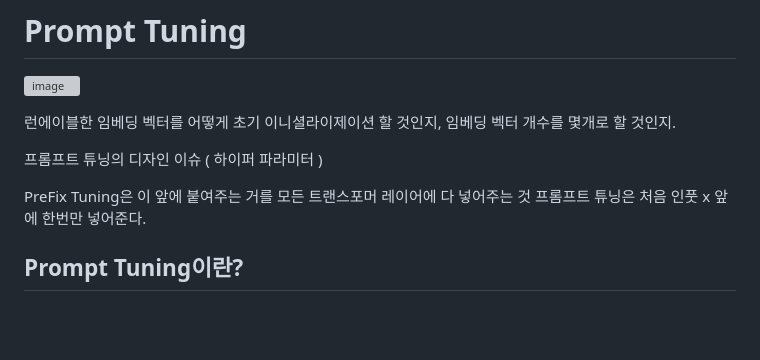
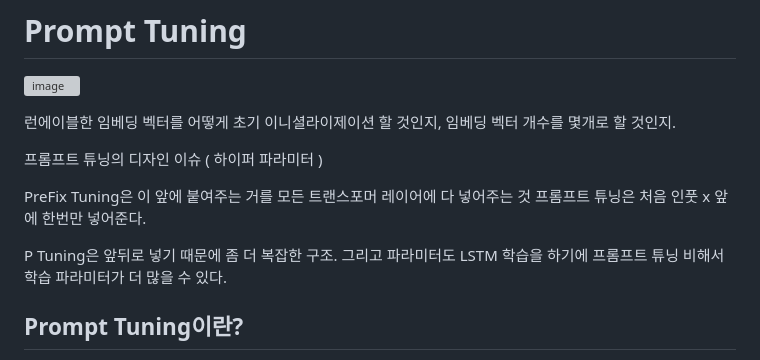
Before and after one commit to PocachipMind/Deep-learning-cleanup, a Markdown page: 04. LLM/04. Prompt Tuning/README.md, the part around the change. GitHub-like rendering; blank space fills up the shorter version; grey boxes are pictures that could not be loaded.

```diff
--- a/04. LLM/04. Prompt Tuning/README.md
+++ b/04. LLM/04. Prompt Tuning/README.md
@@ -7,6 +7,8 @@
 프롬프트 튜닝의 디자인 이슈 ( 하이퍼 파라미터 )
 
 PreFix Tuning은 이 앞에 붙여주는 거를 모든 트랜스포머 레이어에 다 넣어주는 것 프롬프트 튜닝은 처음 인풋 x 앞에 한번만 넣어준다.
+
+P Tuning은 앞뒤로 넣기 때문에 좀 더 복잡한 구조. 그리고 파라미터도 LSTM 학습을 하기에 프롬프트 튜닝 비해서 학습 파라미터가 더 많을 수 있다.
 
 ## Prompt Tuning이란?
 
```
